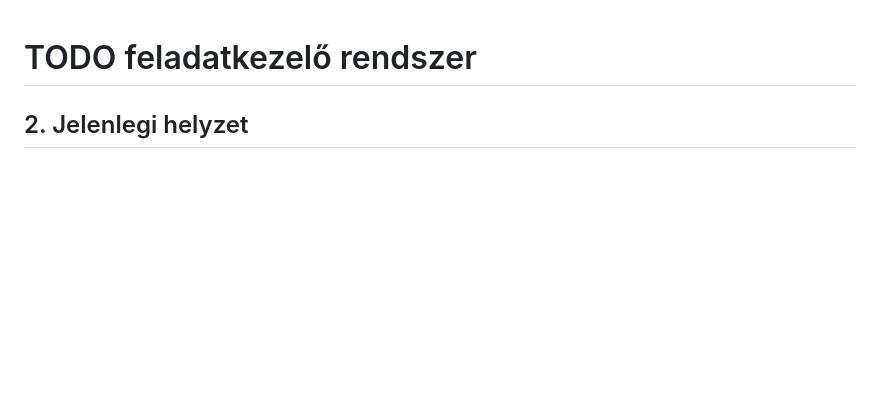
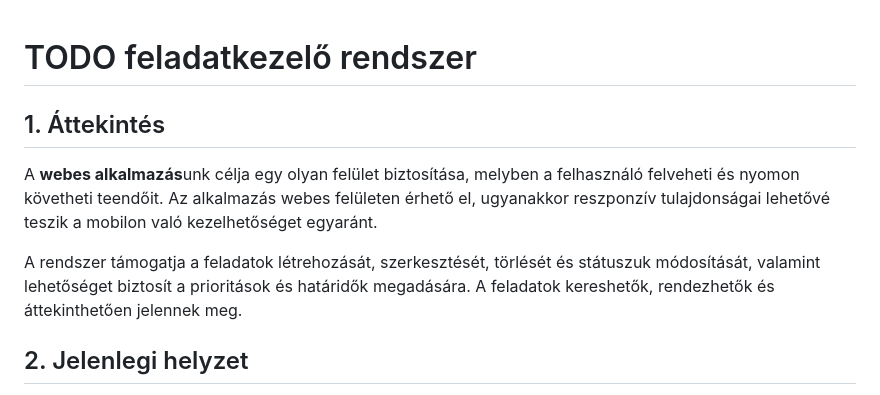
Before and after one commit to SzollosBoglarka/todo_mini_project, a Markdown page: kovetelmeny_specifikacio/kovspec.md, the part around one of its changes. Rendered like a GitHub page; blank space fills up the shorter version.

```diff
--- a/kovetelmeny_specifikacio/kovspec.md
+++ b/kovetelmeny_specifikacio/kovspec.md
@@ -1,4 +1,10 @@
 # TODO feladatkezelő rendszer
+
+## 1. Áttekintés
+
+A **webes alkalmazás**unk célja egy olyan felület biztosítása, melyben a felhasználó felveheti és nyomon követheti teendőit. Az alkalmazás webes felületen érhető el, ugyanakkor reszponzív tulajdonságai lehetővé teszik a mobilon való kezelhetőséget egyaránt.
+
+A rendszer támogatja a feladatok létrehozását, szerkesztését, törlését és státuszuk módosítását, valamint lehetőséget biztosít a prioritások és határidők megadására. A feladatok kereshetők, rendezhetők és áttekinthetően jelennek meg.
 
 ## 2. Jelenlegi helyzet
 
```
Also changed, not shown: other parts of kovetelmeny_specifikacio/kovspec.md (+36 -0 lines).
